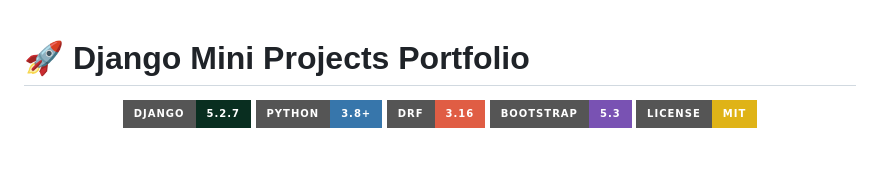
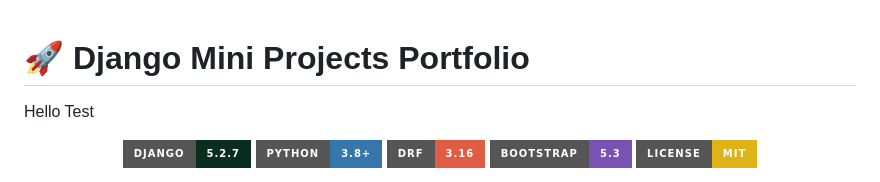
Before and after one commit to MuhammadMoueen/django-mini-projects-portfolio, a Markdown page: README.md, the part around the change. GitHub-like rendering; badges without logos; blank space fills up the shorter version.

```diff
--- a/README.md
+++ b/README.md
@@ -1,5 +1,5 @@
 # 🚀 Django Mini Projects Portfolio
-
+Hello Test
 <div align="center">
 
 ![Django](https://img.shields.io/badge/Django-5.2.7-092E20?style=for-the-badge&logo=django&logoColor=white)
```
